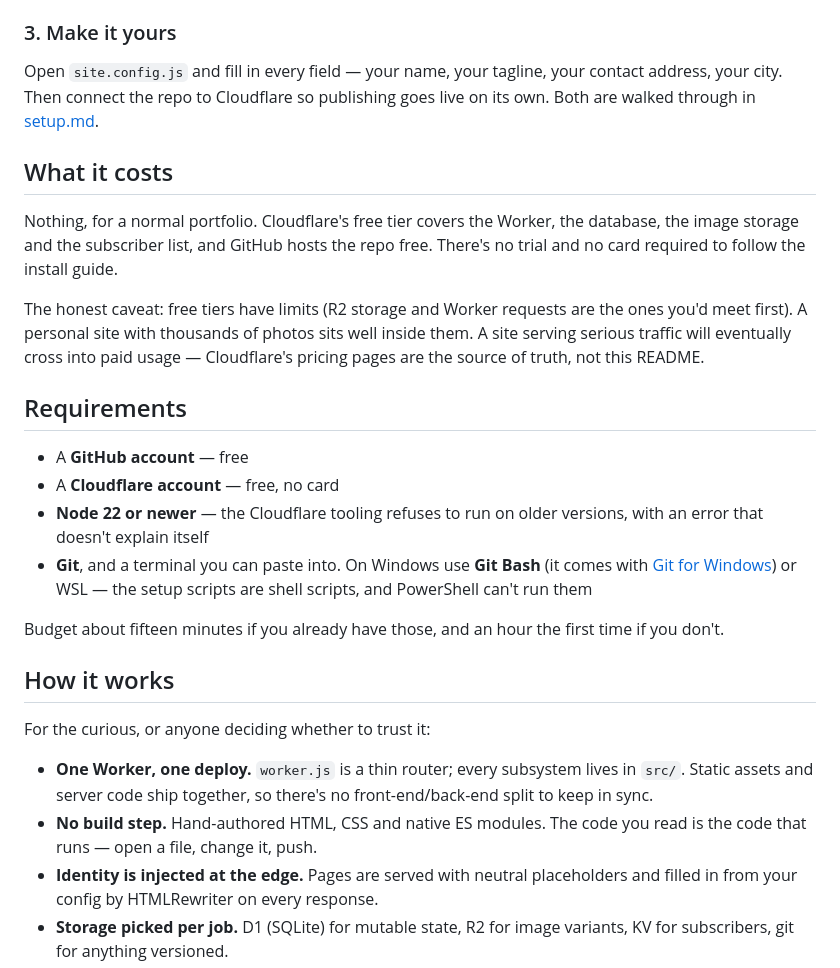
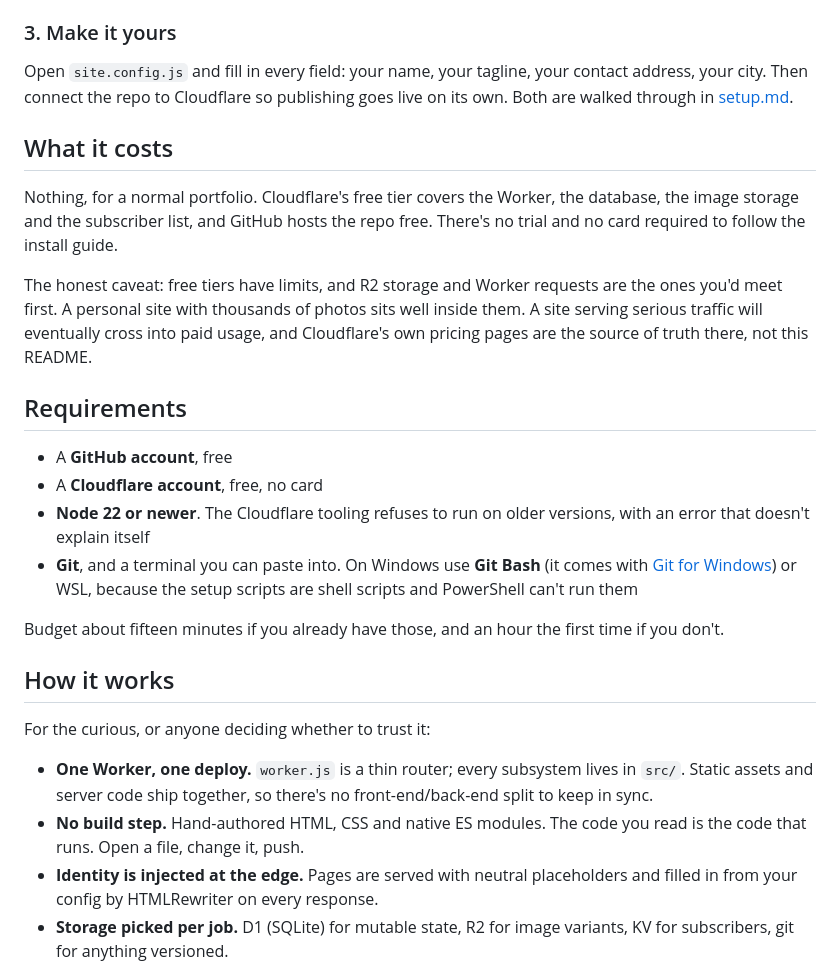
Before and after one commit to mistercreativeos/oaklens-os, a Markdown page: README.md, the part around one of its changes. Rendered like a GitHub page.

```diff
--- a/README.md
+++ b/README.md
@@ -87,7 +93,7 @@ anything is still missing.
 
 ### 3. Make it yours
 
-Open `site.config.js` and fill in every field — your name, your tagline, your
+Open `site.config.js` and fill in every field: your name, your tagline, your
 contact address, your city. Then connect the repo to Cloudflare so publishing
 goes live on its own. Both are walked through in [setup.md](setup.md).
 
@@ -97,20 +103,21 @@ Nothing, for a normal portfolio. Cloudflare's free tier covers the Worker, the
 database, the image storage and the subscriber list, and GitHub hosts the repo
 free. There's no trial and no card required to follow the install guide.
 
-The honest caveat: free tiers have limits (R2 storage and Worker requests are
-the ones you'd meet first). A personal site with thousands of photos sits well
-inside them. A site serving serious traffic will eventually cross into paid
-usage — Cloudflare's pricing pages are the source of truth, not this README.
+The honest caveat: free tiers have limits, and R2 storage and Worker requests
+are the ones you'd meet first. A personal site with thousands of photos sits
+well inside them. A site serving serious traffic will eventually cross into paid
+usage, and Cloudflare's own pricing pages are the source of truth there, not
+this README.
 
 ## Requirements
 
-- A **GitHub account** — free
-- A **Cloudflare account** — free, no card
-- **Node 22 or newer** — the Cloudflare tooling refuses to run on older
-  versions, with an error that doesn't explain itself
+- A **GitHub account**, free
+- A **Cloudflare account**, free, no card
+- **Node 22 or newer**. The Cloudflare tooling refuses to run on older versions,
+  with an error that doesn't explain itself
 - **Git**, and a terminal you can paste into. On Windows use **Git Bash** (it
-  comes with [Git for Windows](https://git-scm.com/downloads)) or WSL — the
-  setup scripts are shell scripts, and PowerShell can't run them
+  comes with [Git for Windows](https://git-scm.com/downloads)) or WSL, because
+  the setup scripts are shell scripts and PowerShell can't run them
 
 Budget about fifteen minutes if you already have those, and an hour the first
 time if you don't.
@@ -123,7 +130,7 @@ For the curious, or anyone deciding whether to trust it:
   lives in `src/`. Static assets and server code ship together, so there's no
   front-end/back-end split to keep in sync.
 - **No build step.** Hand-authored HTML, CSS and native ES modules. The code you
-  read is the code that runs — open a file, change it, push.
+  read is the code that runs. Open a file, change it, push.
 - **Identity is injected at the edge.** Pages are served with neutral
   placeholders and filled in from your config by HTMLRewriter on every response.
 - **Storage picked per job.** D1 (SQLite) for mutable state, R2 for image
```
Also changed, not shown: other parts of README.md (+36 -28 lines).
